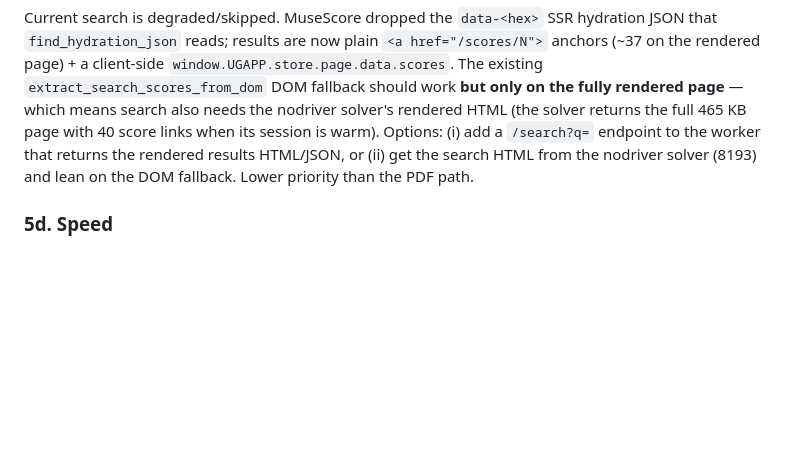
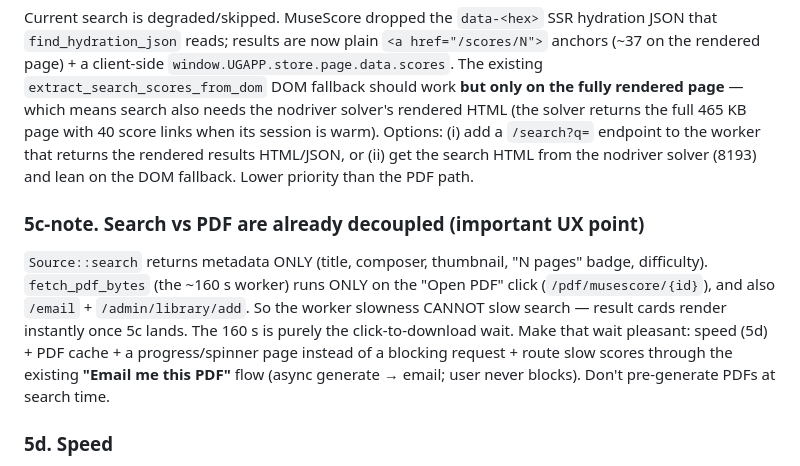
Before and after one commit to georgexu99/sheet-music-browsarr, a Markdown page: musescore-pdf-worker/HANDOFF.md, the part around the change. GitHub-like rendering; blank space fills up the shorter version.

Commit message:
HANDOFF: note search/PDF are decoupled; worker is lazy on click, not at search
Co-Authored-By: Claude Opus 4.8 <noreply@anthropic.com>

```diff
--- a/musescore-pdf-worker/HANDOFF.md
+++ b/musescore-pdf-worker/HANDOFF.md
@@ -129,6 +129,16 @@ a `/search?q=` endpoint to the worker that returns the rendered results HTML/JSO
 or (ii) get the search HTML from the nodriver solver (8193) and lean on the DOM
 fallback. Lower priority than the PDF path.
 
+### 5c-note. Search vs PDF are already decoupled (important UX point)
+`Source::search` returns metadata ONLY (title, composer, thumbnail, "N pages"
+badge, difficulty). `fetch_pdf_bytes` (the ~160 s worker) runs ONLY on the
+"Open PDF" click (`/pdf/musescore/{id}`), and also `/email` + `/admin/library/add`.
+So the worker slowness CANNOT slow search — result cards render instantly once
+5c lands. The 160 s is purely the click-to-download wait. Make that wait pleasant:
+speed (5d) + PDF cache + a progress/spinner page instead of a blocking request +
+route slow scores through the existing **"Email me this PDF"** flow (async
+generate → email; user never blocks). Don't pre-generate PDFs at search time.
+
 ### 5d. Speed
 ~160 s/score now (Chrome cold-start + conservative 6-pass harvest). Tune: reuse a
 warm browser+tab, fewer passes, larger steps, stop as soon as `pages_count`
```
